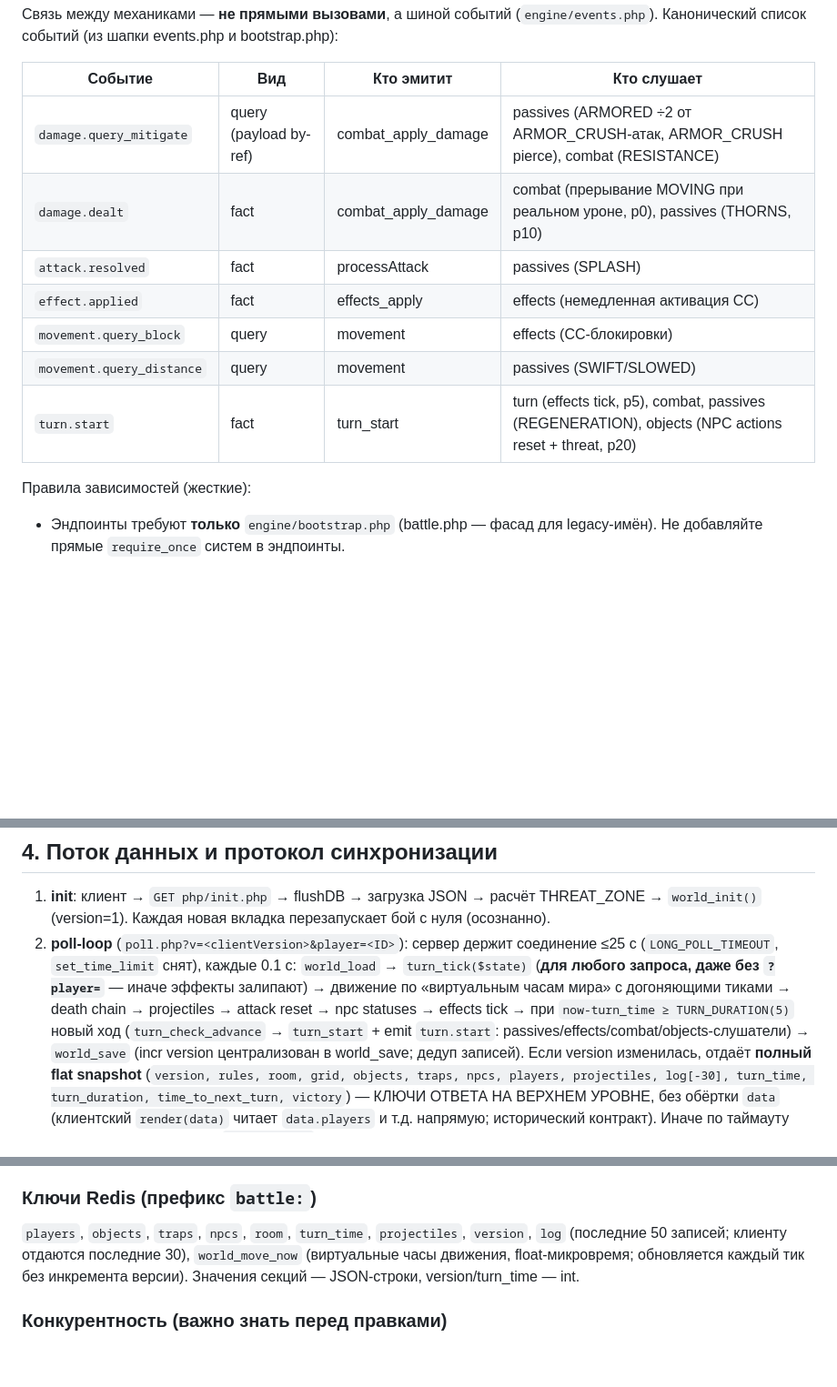
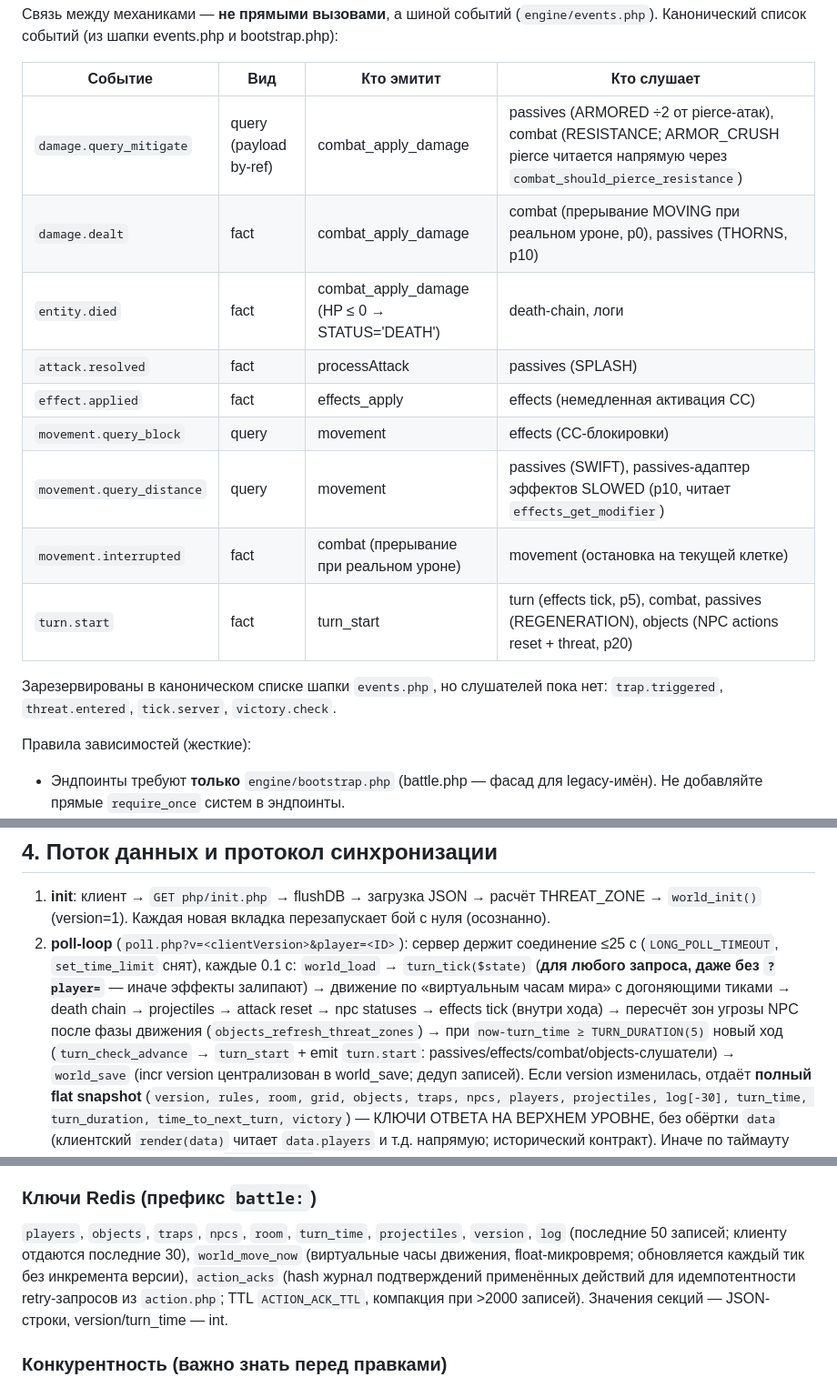
Before and after one commit to oxhouk-rgb/qoftw, a Markdown page: ARCH.md, 3 parts joined by grey strips. Shown at 91% size. Drawn GitHub-style; blank space fills up the shorter version.

```diff
--- a/ARCH.md
+++ b/ARCH.md
@@ -139,13 +139,18 @@ battle.php(фасад)──┤   сборки: require +      php/engine/: rule
 
 | Событие | Вид | Кто эмитит | Кто слушает |
 |---|---|---|---|
-| `damage.query_mitigate` | query (payload by-ref) | combat_apply_damage | passives (ARMORED ÷2 от ARMOR_CRUSH-атак, ARMOR_CRUSH pierce), combat (RESISTANCE) |
+| `damage.query_mitigate` | query (payload by-ref) | combat_apply_damage | passives (ARMORED ÷2 от pierce-атак), combat (RESISTANCE; ARMOR_CRUSH pierce читается напрямую через `combat_should_pierce_resistance`) |
 | `damage.dealt` | fact | combat_apply_damage | combat (прерывание MOVING при реальном уроне, p0), passives (THORNS, p10) |
+| `entity.died` | fact | combat_apply_damage (HP ≤ 0 → STATUS='DEATH') | death-chain, логи |
 | `attack.resolved` | fact | processAttack | passives (SPLASH) |
 | `effect.applied` | fact | effects_apply | effects (немедленная активация CC) |
 | `movement.query_block` | query | movement | effects (CC-блокировки) |
-| `movement.query_distance` | query | movement | passives (SWIFT/SLOWED) |
+| `movement.query_distance` | query | movement | passives (SWIFT), passives-адаптер эффектов SLOWED (p10, читает `effects_get_modifier`) |
+| `movement.interrupted` | fact | combat (прерывание при реальном уроне) | movement (остановка на текущей клетке) |
 | `turn.start` | fact | turn_start | turn (effects tick, p5), combat, passives (REGENERATION), objects (NPC actions reset + threat, p20) |
+
+Зарезервированы в каноническом списке шапки `events.php`, но слушателей пока нет:
+`trap.triggered`, `threat.entered`, `tick.server`, `victory.check`.
 
 Правила зависимостей (жесткие):
 - Эндпоинты требуют **только** `engine/bootstrap.php` (battle.php — фасад для legacy-имён).
@@ -167,7 +172,8 @@ battle.php(фасад)──┤   сборки: require +      php/engine/: rule
    (`LONG_POLL_TIMEOUT`, `set_time_limit` снят), каждые 0.1 с: `world_load` → `turn_tick($state)`
    (**для любого запроса, даже без `?player=`** — иначе эффекты залипают) → движение по «виртуальным
    часам мира» с догоняющими тиками → death chain → projectiles → attack reset → npc statuses →
-   effects tick → при `now-turn_time ≥ TURN_DURATION(5)` новый ход (`turn_check_advance` →
+   effects tick (внутри хода) → пересчёт зон угрозы NPC после фазы движения
+   (`objects_refresh_threat_zones`) → при `now-turn_time ≥ TURN_DURATION(5)` новый ход (`turn_check_advance` →
    `turn_start` + emit `turn.start`: passives/effects/combat/objects-слушатели) → `world_save`
    (incr version централизован в world_save; дедуп записей). Если version изменилась, отдаёт
    **полный flat snapshot**
@@ -186,7 +192,9 @@ battle.php(фасад)──┤   сборки: require +      php/engine/: rule
 
 `players`, `objects`, `traps`, `npcs`, `room`, `turn_time`, `projectiles`, `version`, `log`
 (последние 50 записей; клиенту отдаются последние 30), `world_move_now` (виртуальные часы
-движения, float-микровремя; обновляется каждый тик без инкремента версии). Значения секций —
+движения, float-микровремя; обновляется каждый тик без инкремента версии), `action_acks`
+(hash журнал подтверждений применённых действий для идемпотентности retry-запросов из
+`action.php`; TTL `ACTION_ACK_TTL`, компакция при >2000 записей). Значения секций —
 JSON-строки, version/turn_time — int.
 
 ### Конкурентность (важно знать перед правками)
```
Also changed, not shown: other parts of ARCH.md (+5 -4 lines), ABOUT.md (+3 -2 lines), README.md (+2 -2 lines).
